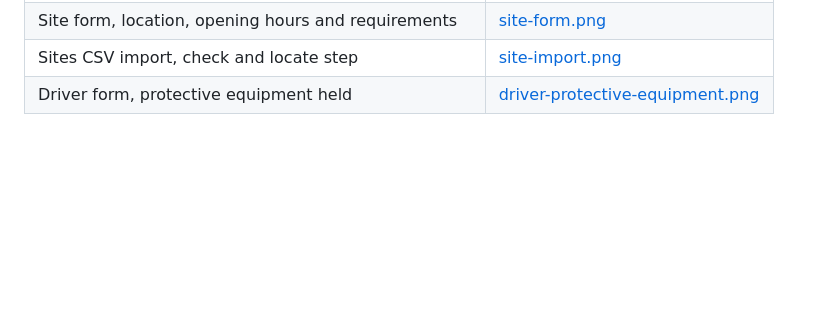
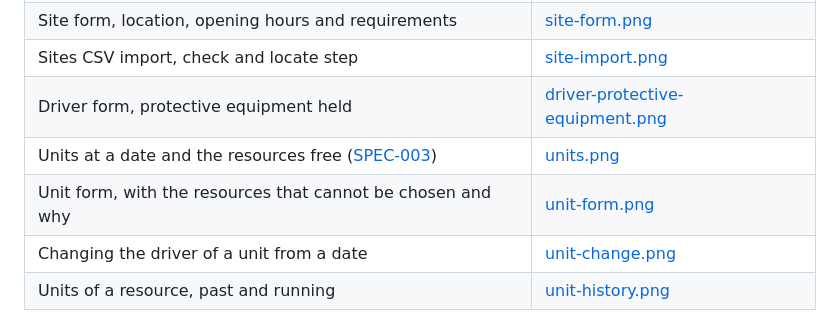
Before and after one commit to jojoricard/timon-tms, a Markdown page: docs/design/README.md, the part around the change. Drawn GitHub-style; blank space fills up the shorter version.

Commit message:
docs: SPEC-003 mockups, spec 1.0

```diff
--- a/docs/design/README.md
+++ b/docs/design/README.md
@@ -80,6 +80,10 @@ The interface is designed in French and English; the mockups here are the Englis
 | Site form, location, opening hours and requirements | [site-form.png](mockups/site-form.png) |
 | Sites CSV import, check and locate step | [site-import.png](mockups/site-import.png) |
 | Driver form, protective equipment held | [driver-protective-equipment.png](mockups/driver-protective-equipment.png) |
+| Units at a date and the resources free ([SPEC-003](../specs/0003-units.md)) | [units.png](mockups/units.png) |
+| Unit form, with the resources that cannot be chosen and why | [unit-form.png](mockups/unit-form.png) |
+| Changing the driver of a unit from a date | [unit-change.png](mockups/unit-change.png) |
+| Units of a resource, past and running | [unit-history.png](mockups/unit-history.png) |
 
 ![Order in conflict: solutions, route on the A7, goods, price and margin, emissions under ISO 14083.](mockups/order.png)
 
```
Also changed, not shown: docs/specs/0003-units.md (+5 -3 lines), docs/design/mockups/unit-change.png (added), docs/design/mockups/unit-form.png (added), docs/design/mockups/unit-history.png (added), docs/design/mockups/units.png (added).
